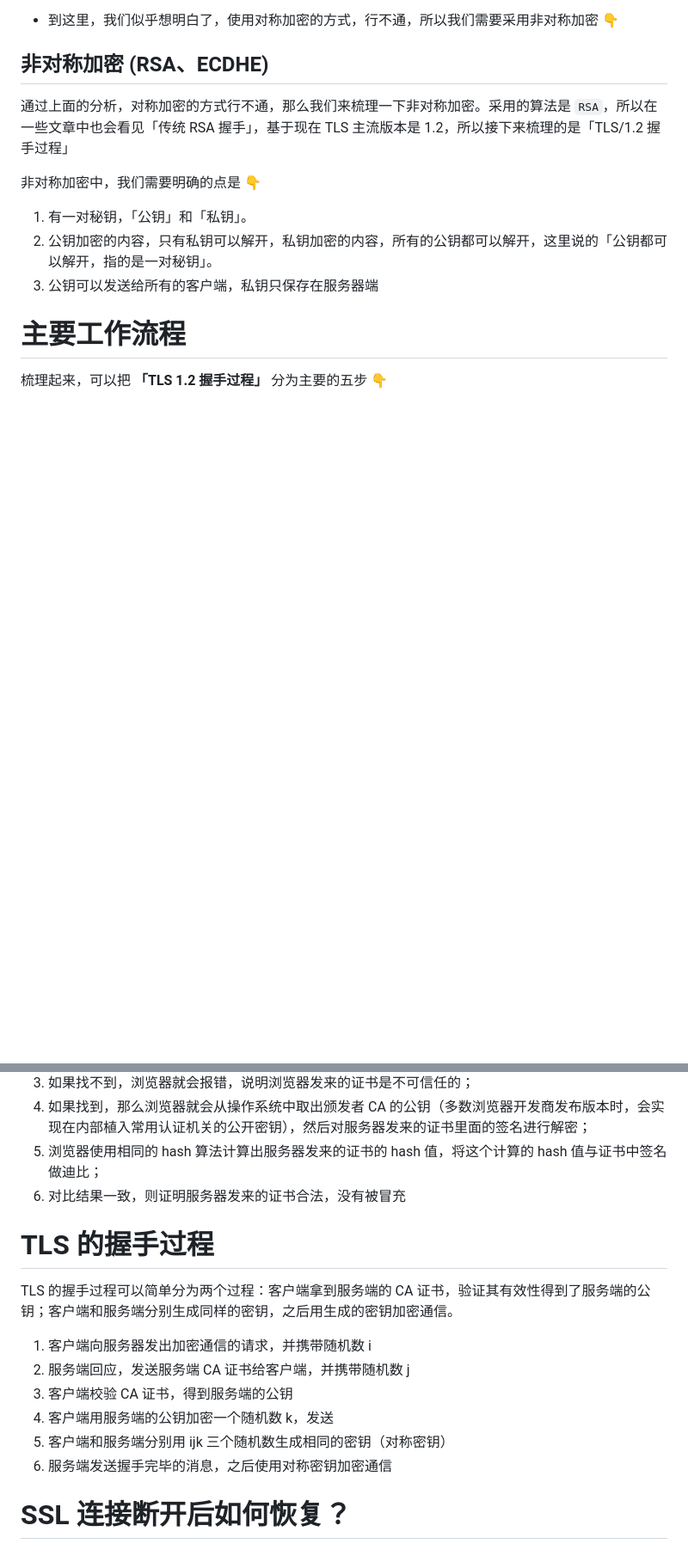
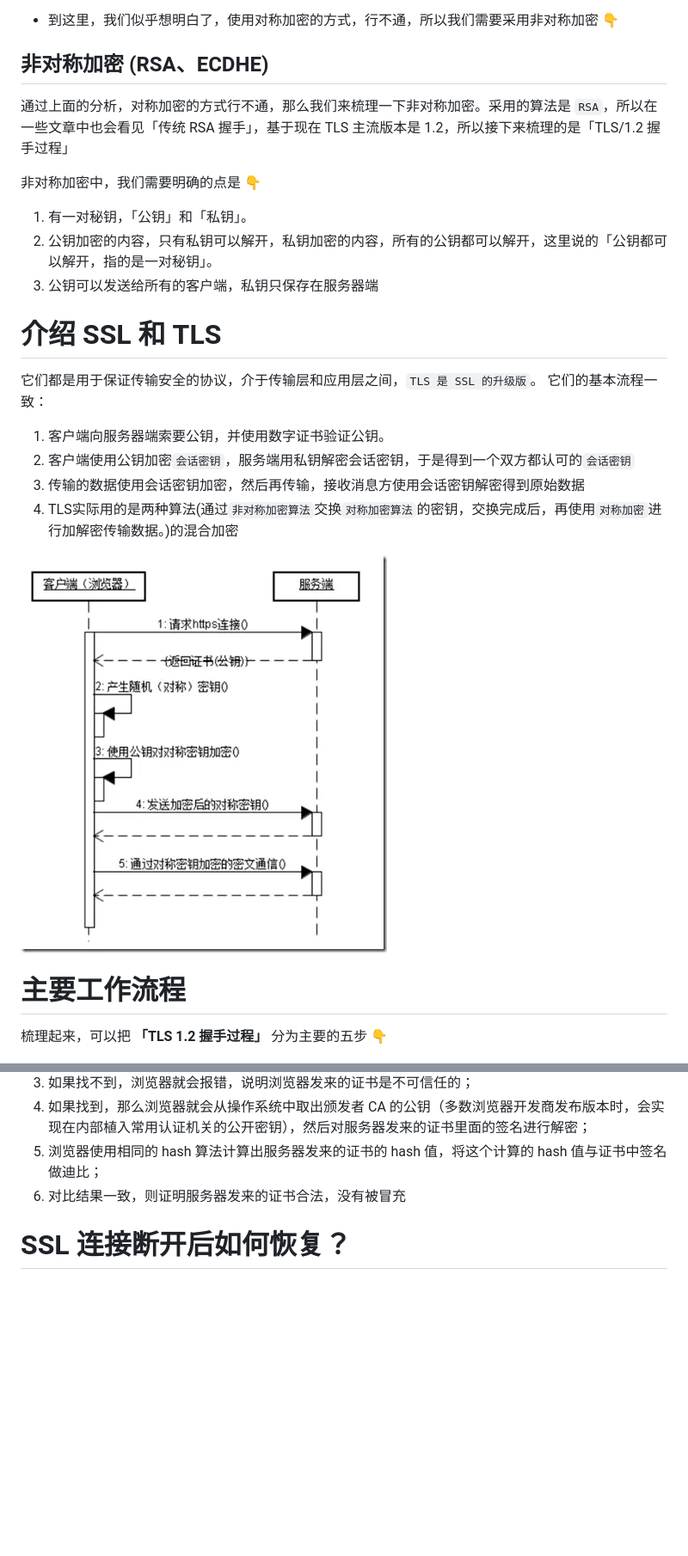
Before and after one commit to FatMii/NetWork-Learning, a Markdown page: 4.https/index.md, 2 parts joined by grey strips. Shown: that part at 86% size. Drawn GitHub-style; pictures changed too: assert/https.png (added); blank space fills up the shorter version.

```diff
--- a/4.https/index.md
+++ b/4.https/index.md
@@ -86,6 +77,19 @@ HTTPS 要比 HTTPS 多了 secure 安全性这个概念，实际上， HTTPS 并
 2.  公钥加密的内容，只有私钥可以解开，私钥加密的内容，所有的公钥都可以解开，这里说的「公钥都可以解开，指的是一对秘钥」。
 3.  公钥可以发送给所有的客户端，私钥只保存在服务器端
 
+
+
+# 介绍 SSL 和 TLS
+
+它们都是用于保证传输安全的协议，介于传输层和应用层之间，`TLS 是 SSL 的升级版`。
+它们的基本流程一致：
+
+1. 客户端向服务器端索要公钥，并使用数字证书验证公钥。
+2. 客户端使用公钥加密`会话密钥`，服务端用私钥解密会话密钥，于是得到一个双方都认可的`会话密钥`
+3. 传输的数据使用会话密钥加密，然后再传输，接收消息方使用会话密钥解密得到原始数据
+4. TLS实际用的是两种算法(通过`非对称加密算法`交换`对称加密算法`的密钥，交换完成后，再使用`对称加密`进行加解密传输数据。)的混合加密
+
+![alt text](../assert//https.png)
 
 # 主要工作流程
 
@@ -289,17 +274,6 @@ CA就是 Certificate Authority，颁发数字证书的机构。作为受信任
 5. 浏览器使用相同的 hash 算法计算出服务器发来的证书的 hash 值，将这个计算的 hash 值与证书中签名做迪比；
 6. 对比结果一致，则证明服务器发来的证书合法，没有被冒充
 
-# TLS 的握手过程
-
-TLS 的握手过程可以简单分为两个过程：客户端拿到服务端的 CA 证书，验证其有效性得到了服务端的公钥；客户端和服务端分别生成同样的密钥，之后用生成的密钥加密通信。
-
-1. 客户端向服务器发出加密通信的请求，并携带随机数 i
-2. 服务端回应，发送服务端 CA 证书给客户端，并携带随机数 j
-3. 客户端校验 CA 证书，得到服务端的公钥
-4. 客户端用服务端的公钥加密一个随机数 k，发送
-5. 客户端和服务端分别用 ijk 三个随机数生成相同的密钥（对称密钥）
-6. 服务端发送握手完毕的消息，之后使用对称密钥加密通信
-
 
 # SSL 连接断开后如何恢复？
 
```
Also changed, not shown: other parts of 4.https/index.md (+1 -29 lines).
